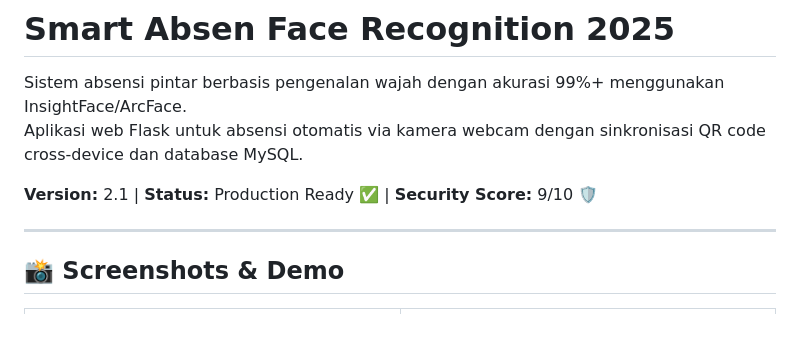
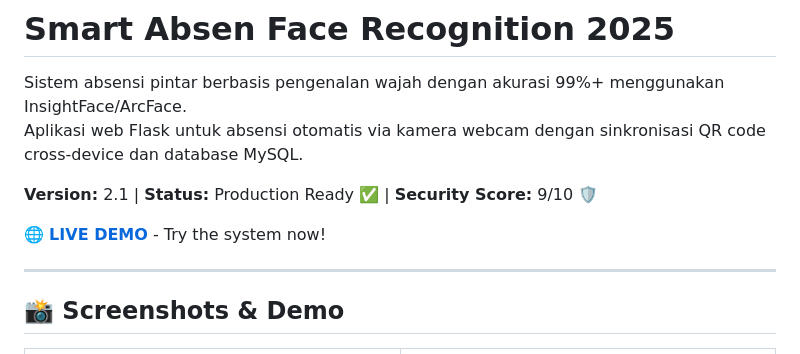
Before and after one commit to Fahri-Hilm/Smart_Absen_Facerecognation-2025-Kelompok4, a Markdown page: README.md, the part around the change. GitHub-like rendering; blank space fills up the shorter version.

Commit message:
Add live demo link to README

```diff
--- a/README.md
+++ b/README.md
@@ -4,6 +4,8 @@ Sistem absensi pintar berbasis pengenalan wajah dengan akurasi 99%+ menggunakan
 Aplikasi web Flask untuk absensi otomatis via kamera webcam dengan sinkronisasi QR code cross-device dan database MySQL.
 
 **Version:** 2.1 | **Status:** Production Ready ✅ | **Security Score:** 9/10 🛡️
+
+🌐 **[LIVE DEMO](https://absen.faju.web.id)** - Try the system now!
 
 ---
 
```
